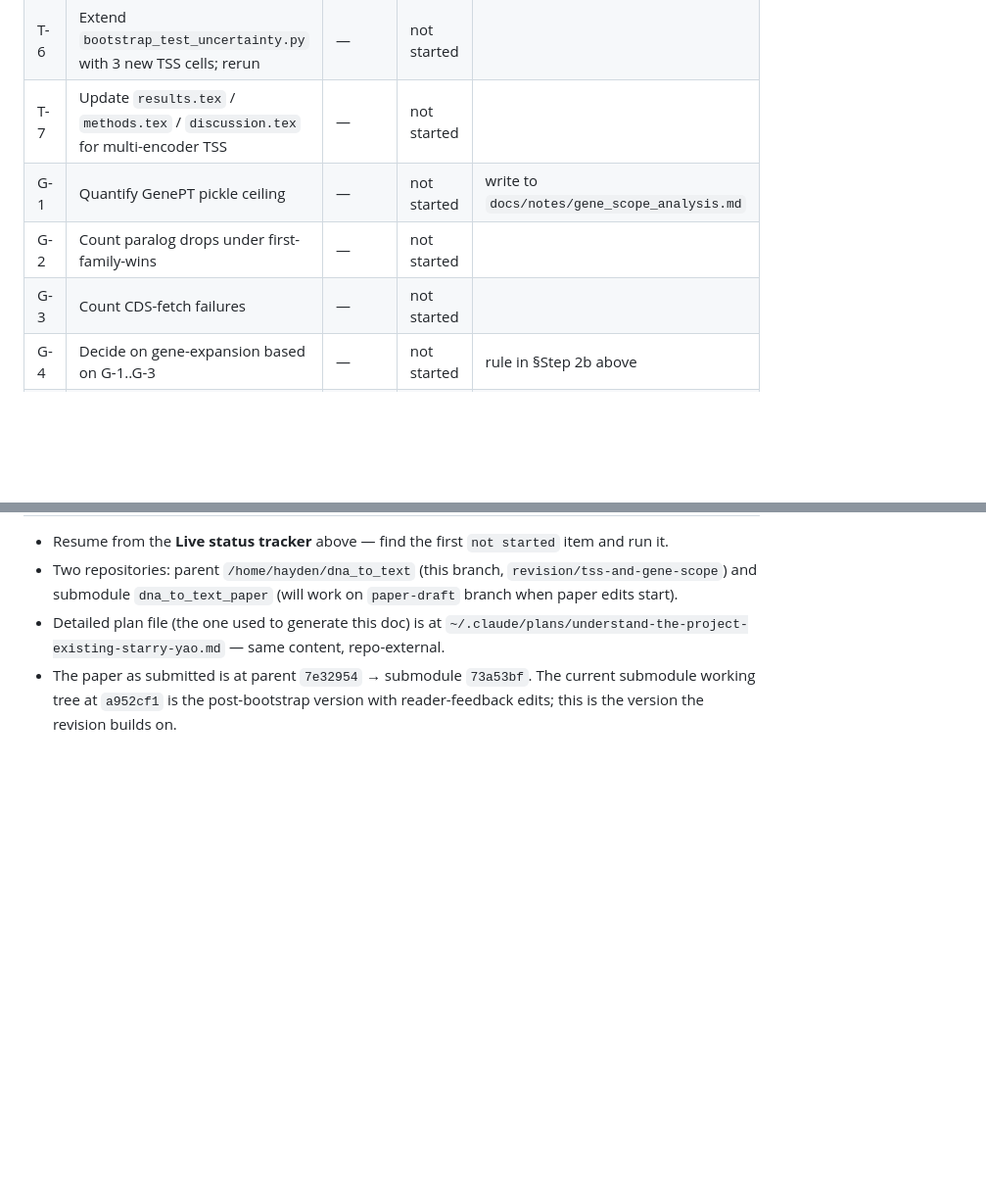
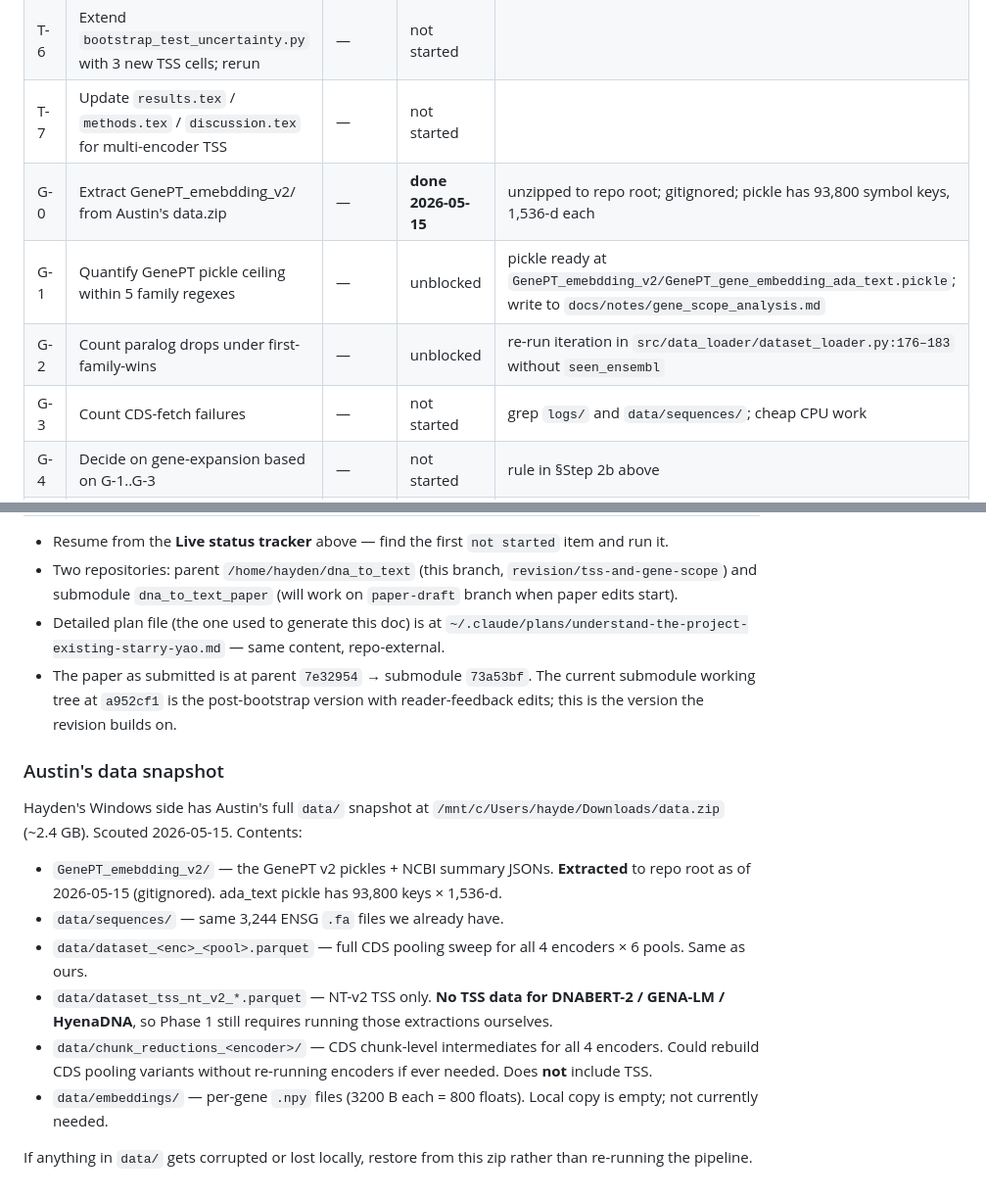
Before and after one commit to Austin-Senna/dna_to_text, a Markdown page: docs/conference_resubmission_plan.md, 2 parts joined by grey strips. Shown at 98% size. Rendered like a GitHub page; blank space fills up the shorter version.

Commit message:
Plan: log Austin's data.zip findings; mark G-1/G-2 unblocked
Scouted /mnt/c/Users/hayde/Downloads/data.zip (2.4 GB snapshot of
Austin's data/ tree). Key findings:

- GenePT v2 pickles (ada_text, 460 MB; 93,800 symbol keys at 1,536-d)
  extracted to repo root (gitignored). Unblocks gene-scope analysis
  G-1/G-2 without a Zenodo download.
- No new TSS data: only NT-v2 TSS parquets in the zip, same as ours.
  Phase 1 TSS expansion for DNABERT-2 / GENA-LM / HyenaDNA still
  requires fresh extraction on the RTX 5060.
- Full CDS pooling sweep + chunk_reductions/ are present as a
  reproducibility safety net.

Plan doc updated with the snapshot pointer, new G-0 entry marked done,
and G-1/G-2 moved from "not started" to "unblocked".

```diff
--- a/docs/conference_resubmission_plan.md
+++ b/docs/conference_resubmission_plan.md
@@ -131,9 +131,10 @@ For this revision cycle that's a separate paper. Track in §"Out of scope" below
 | T-5 | Train probes (family5 + genept) for T-1..T-3 | — | not started | pick best pool per encoder from `data/metrics.json` |
 | T-6 | Extend `bootstrap_test_uncertainty.py` with 3 new TSS cells; rerun | — | not started | |
 | T-7 | Update `results.tex` / `methods.tex` / `discussion.tex` for multi-encoder TSS | — | not started | |
-| G-1 | Quantify GenePT pickle ceiling | — | not started | write to `docs/notes/gene_scope_analysis.md` |
-| G-2 | Count paralog drops under first-family-wins | — | not started | |
-| G-3 | Count CDS-fetch failures | — | not started | |
+| G-0 | Extract GenePT_emebdding_v2/ from Austin's data.zip | — | **done 2026-05-15** | unzipped to repo root; gitignored; pickle has 93,800 symbol keys, 1,536-d each |
+| G-1 | Quantify GenePT pickle ceiling within 5 family regexes | — | unblocked | pickle ready at `GenePT_emebdding_v2/GenePT_gene_embedding_ada_text.pickle`; write to `docs/notes/gene_scope_analysis.md` |
+| G-2 | Count paralog drops under first-family-wins | — | unblocked | re-run iteration in `src/data_loader/dataset_loader.py:176–183` without `seen_ensembl` |
+| G-3 | Count CDS-fetch failures | — | not started | grep `logs/` and `data/sequences/`; cheap CPU work |
 | G-4 | Decide on gene-expansion based on G-1..G-3 | — | not started | rule in §Step 2b above |
 | G-5 | Wire paralog-aware split (only if G-4 = run) | — | not started | MMseqs2 or CD-HIT at 50% |
 | P-1 | Rebuild `main.pdf`, bump submodule, commit + push | — | not started | after T-7 lands |
@@ -157,3 +158,16 @@ Update the **Status** column to `in progress` / `done <date>` as items move. Add
 - Two repositories: parent `/home/hayden/dna_to_text` (this branch, `revision/tss-and-gene-scope`) and submodule `dna_to_text_paper` (will work on `paper-draft` branch when paper edits start).
 - Detailed plan file (the one used to generate this doc) is at `~/.claude/plans/understand-the-project-existing-starry-yao.md` — same content, repo-external.
 - The paper as submitted is at parent `7e32954` → submodule `73a53bf`. The current submodule working tree at `a952cf1` is the post-bootstrap version with reader-feedback edits; this is the version the revision builds on.
+
+### Austin's data snapshot
+
+Hayden's Windows side has Austin's full `data/` snapshot at `/mnt/c/Users/hayde/Downloads/data.zip` (~2.4 GB). Scouted 2026-05-15. Contents:
+
+- `GenePT_emebdding_v2/` — the GenePT v2 pickles + NCBI summary JSONs. **Extracted** to repo root as of 2026-05-15 (gitignored). ada_text pickle has 93,800 keys × 1,536-d.
+- `data/sequences/` — same 3,244 ENSG `.fa` files we already have.
+- `data/dataset_<enc>_<pool>.parquet` — full CDS pooling sweep for all 4 encoders × 6 pools. Same as ours.
+- `data/dataset_tss_nt_v2_*.parquet` — NT-v2 TSS only. **No TSS data for DNABERT-2 / GENA-LM / HyenaDNA**, so Phase 1 still requires running those extractions ourselves.
+- `data/chunk_reductions_<encoder>/` — CDS chunk-level intermediates for all 4 encoders. Could rebuild CDS pooling variants without re-running encoders if ever needed. Does **not** include TSS.
+- `data/embeddings/` — per-gene `.npy` files (3200 B each = 800 floats). Local copy is empty; not currently needed.
+
+If anything in `data/` gets corrupted or lost locally, restore from this zip rather than re-running the pipeline.
```
